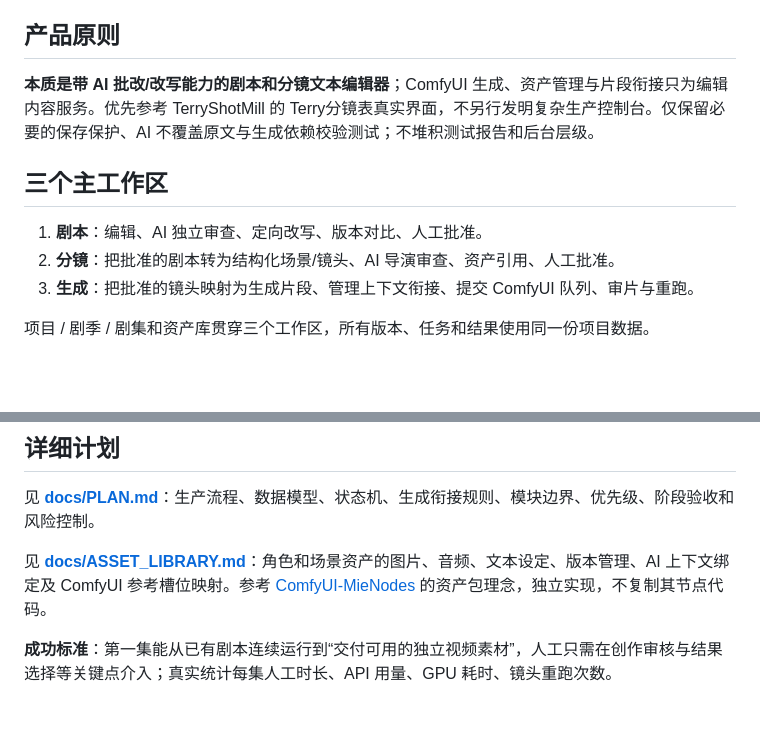
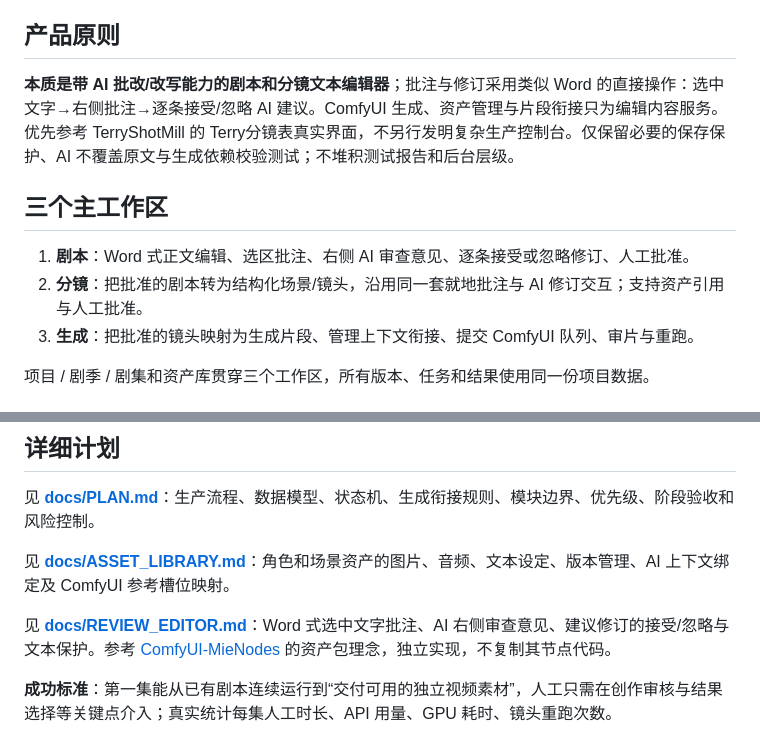
Before and after one commit to terry-xu-2077/TerrySeriesStudio, a Markdown page: README.md, 2 parts joined by grey strips. GitHub-like rendering; blank space fills up the shorter version.

Commit message:
docs: align script and storyboard review with Word-like inline interactions

```diff
--- a/README.md
+++ b/README.md
@@ -25,12 +25,12 @@
 
 ## 产品原则
 
-**本质是带 AI 批改/改写能力的剧本和分镜文本编辑器**；ComfyUI 生成、资产管理与片段衔接只为编辑内容服务。优先参考 TerryShotMill 的 Terry分镜表真实界面，不另行发明复杂生产控制台。仅保留必要的保存保护、AI 不覆盖原文与生成依赖校验测试；不堆积测试报告和后台层级。
+**本质是带 AI 批改/改写能力的剧本和分镜文本编辑器**；批注与修订采用类似 Word 的直接操作：选中文字→右侧批注→逐条接受/忽略 AI 建议。ComfyUI 生成、资产管理与片段衔接只为编辑内容服务。优先参考 TerryShotMill 的 Terry分镜表真实界面，不另行发明复杂生产控制台。仅保留必要的保存保护、AI 不覆盖原文与生成依赖校验测试；不堆积测试报告和后台层级。
 
 ## 三个主工作区
 
-1. **剧本**：编辑、AI 独立审查、定向改写、版本对比、人工批准。
-2. **分镜**：把批准的剧本转为结构化场景/镜头、AI 导演审查、资产引用、人工批准。
+1. **剧本**：Word 式正文编辑、选区批注、右侧 AI 审查意见、逐条接受或忽略修订、人工批准。
+2. **分镜**：把批准的剧本转为结构化场景/镜头，沿用同一套就地批注与 AI 修订交互；支持资产引用与人工批准。
 3. **生成**：把批准的镜头映射为生成片段、管理上下文衔接、提交 ComfyUI 队列、审片与重跑。
 
 项目 / 剧季 / 剧集和资产库贯穿三个工作区，所有版本、任务和结果使用同一份项目数据。
@@ -55,6 +55,8 @@
 
 见 **[docs/PLAN.md](docs/PLAN.md)**：生产流程、数据模型、状态机、生成衔接规则、模块边界、优先级、阶段验收和风险控制。
 
-见 **[docs/ASSET_LIBRARY.md](docs/ASSET_LIBRARY.md)**：角色和场景资产的图片、音频、文本设定、版本管理、AI 上下文绑定及 ComfyUI 参考槽位映射。参考 [ComfyUI-MieNodes](https://github.com/MieMieeeee/ComfyUI-MieNodes) 的资产包理念，独立实现，不复制其节点代码。
+见 **[docs/ASSET_LIBRARY.md](docs/ASSET_LIBRARY.md)**：角色和场景资产的图片、音频、文本设定、版本管理、AI 上下文绑定及 ComfyUI 参考槽位映射。
+
+见 **[docs/REVIEW_EDITOR.md](docs/REVIEW_EDITOR.md)**：Word 式选中文字批注、AI 右侧审查意见、建议修订的接受/忽略与文本保护。参考 [ComfyUI-MieNodes](https://github.com/MieMieeeee/ComfyUI-MieNodes) 的资产包理念，独立实现，不复制其节点代码。
 
 **成功标准**：第一集能从已有剧本连续运行到“交付可用的独立视频素材”，人工只需在创作审核与结果选择等关键点介入；真实统计每集人工时长、API 用量、GPU 耗时、镜头重跑次数。
```
